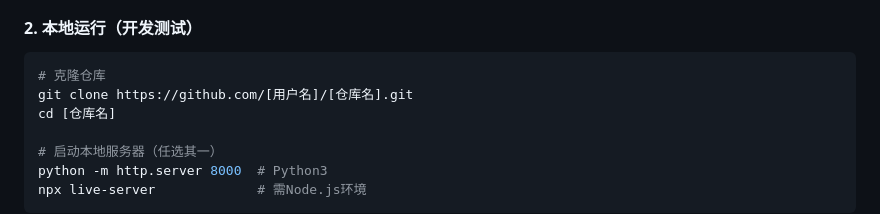
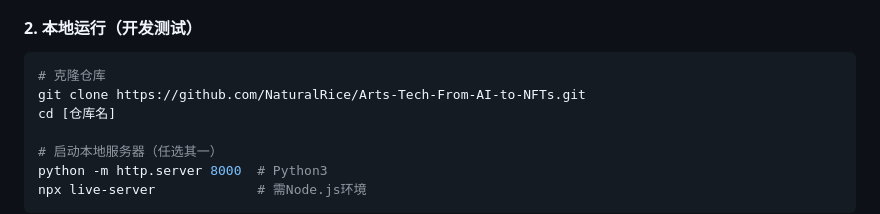
Before and after one commit to NaturalRice/Arts-Tech-From-AI-to-NFTs, a Markdown page: README.md, the part around the change. GitHub-like rendering.

````diff
--- a/README.md
+++ b/README.md
@@ -12,7 +12,7 @@
 #### **2. 本地运行（开发测试）**
 ```bash
 # 克隆仓库
-git clone https://github.com/[用户名]/[仓库名].git
+git clone https://github.com/NaturalRice/Arts-Tech-From-AI-to-NFTs.git
 cd [仓库名]
 
 # 启动本地服务器（任选其一）
````
